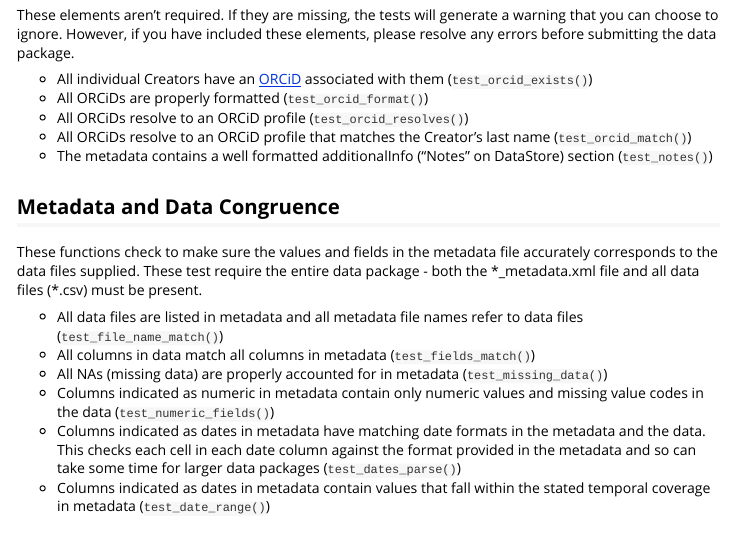
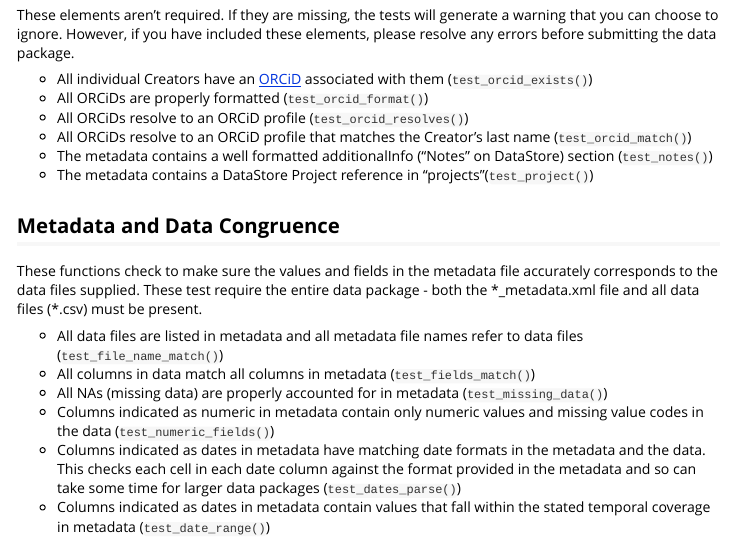
Before and after one commit to nationalparkservice/DPchecker, an R Markdown document (vignettes/DPchecker.Rmd): the page in a window 1100 px wide, from 2880 px down. Rendered offline with R 4.5, knitr and Pandoc, with nearby package versions; long lines of code are wrapped.

Commit message:
Add test_project to list of optional items tested.

```diff
--- a/vignettes/DPchecker.Rmd
+++ b/vignettes/DPchecker.Rmd
@@ -124,6 +124,7 @@ These elements aren't required. If they are missing, the tests will generate a w
 * All ORCiDs resolve to an ORCiD profile ([`test_orcid_resolves()`](../reference/test_orcid_resolves.html))
 * All ORCiDs resolve to an ORCiD profile that matches the Creator's last name ([`test_orcid_match()`](../reference/test_orcid_match.html))
 * The metadata contains a well formatted additionalInfo ("Notes" on DataStore) section ([`test_notes()`](../reference/test_notes.html))
+* The metadata contains a DataStore Project reference in "projects"([`test_project()`](../reference/test_project.html))
 
 ## Metadata and Data Congruence
 These functions check to make sure the values and fields in the metadata file accurately corresponds to the data files supplied. These test require the entire data package - both the \*_metadata.xml file and all data files (*.csv) must be present.
```
